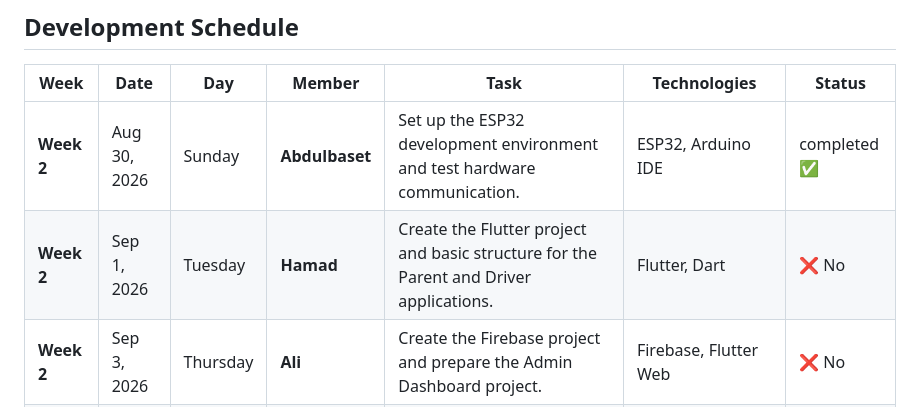
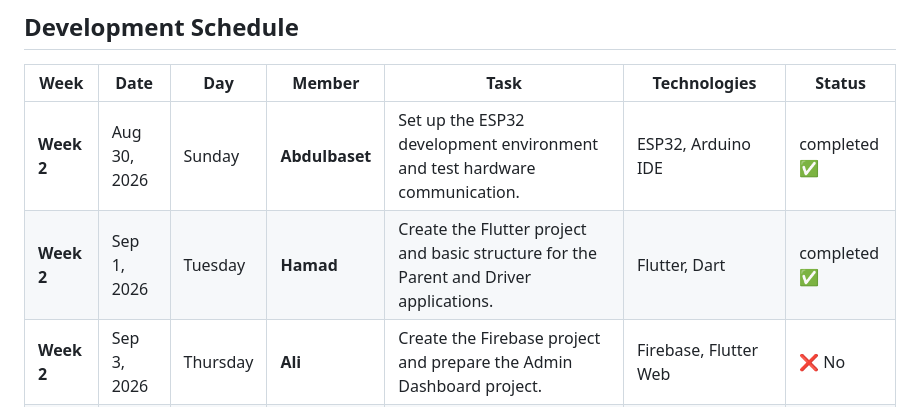
Before and after one commit to asshaieas/seer-system-graduate-project, a Markdown page: README.md, the part around the change. GitHub-like rendering.

Commit message:
Update task week 2 by Hammad to completed ✅

```diff
--- a/README.md
+++ b/README.md
@@ -23,7 +23,7 @@ All our tasks initially start with the status **❌ No** and we will be updated
 | Week | Date | Day | Member | Task | Technologies | Status |
 |---|---|---|---|---|---|---|
 | **Week 2** | Aug 30, 2026 | Sunday | **Abdulbaset** | Set up the ESP32 development environment and test hardware communication. | ESP32, Arduino IDE | completed ✅ |
-| **Week 2** | Sep 1, 2026 | Tuesday | **Hamad** | Create the Flutter project and basic structure for the Parent and Driver applications. | Flutter, Dart | ❌ No |
+| **Week 2** | Sep 1, 2026 | Tuesday | **Hamad** | Create the Flutter project and basic structure for the Parent and Driver applications. | Flutter, Dart | completed ✅|
 | **Week 2** | Sep 3, 2026 | Thursday | **Ali** | Create the Firebase project and prepare the Admin Dashboard project. | Firebase, Flutter Web | ❌ No |
 | **Week 3** | Sep 6, 2026 | Sunday | **Abdulbaset** | Test the RFID/NFC reader with ESP32 and read student card or bracelet UID values. | ESP32, MFRC522 RFID/NFC | ❌ No |
 | **Week 3** | Sep 8, 2026 | Tuesday | **Hamad** | Develop authentication screens and role-based navigation for Parent and Driver users. | Flutter, Firebase Authentication | ❌ No |
```
